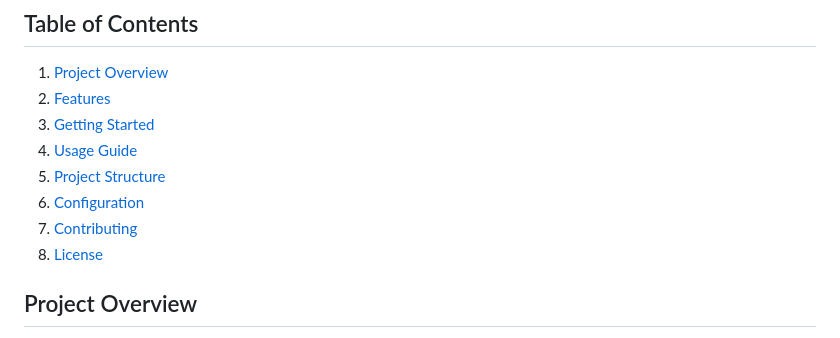
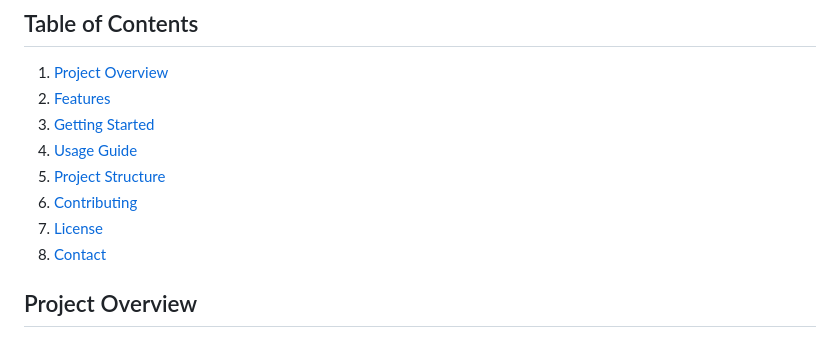
Before and after one commit to insinner87/hacktober_2024_code_submission, a Markdown page: Team no 20_Fellowship of Errors/README.md, the part around the change printed below. GitHub-like rendering.

```diff
--- a/Team no 20_Fellowship of Errors/README.md
+++ b/Team no 20_Fellowship of Errors/README.md
@@ -13,9 +13,9 @@ WhistleSafe is an anonymous reporting platform designed to enable individuals to
 3. [Getting Started](#getting-started)
 4. [Usage Guide](#usage-guide)
 5. [Project Structure](#project-structure)
-6. [Configuration](#configuration)
-7. [Contributing](#contributing)
-8. [License](#license)
+6. [Contributing](#contributing)
+7. [License](#license)
+8. [Contact](#contact)
 
 ## Project Overview
 
```
Also changed, not shown: other parts of Team no 20_Fellowship of Errors/README.md (+1 -1 lines).
